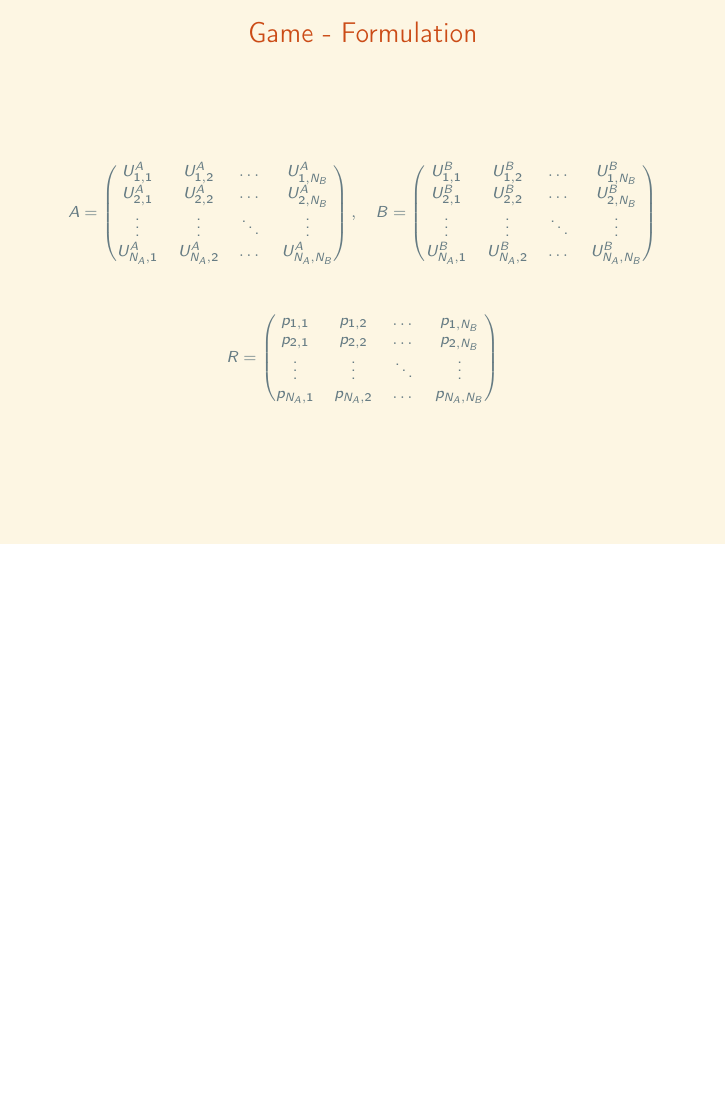
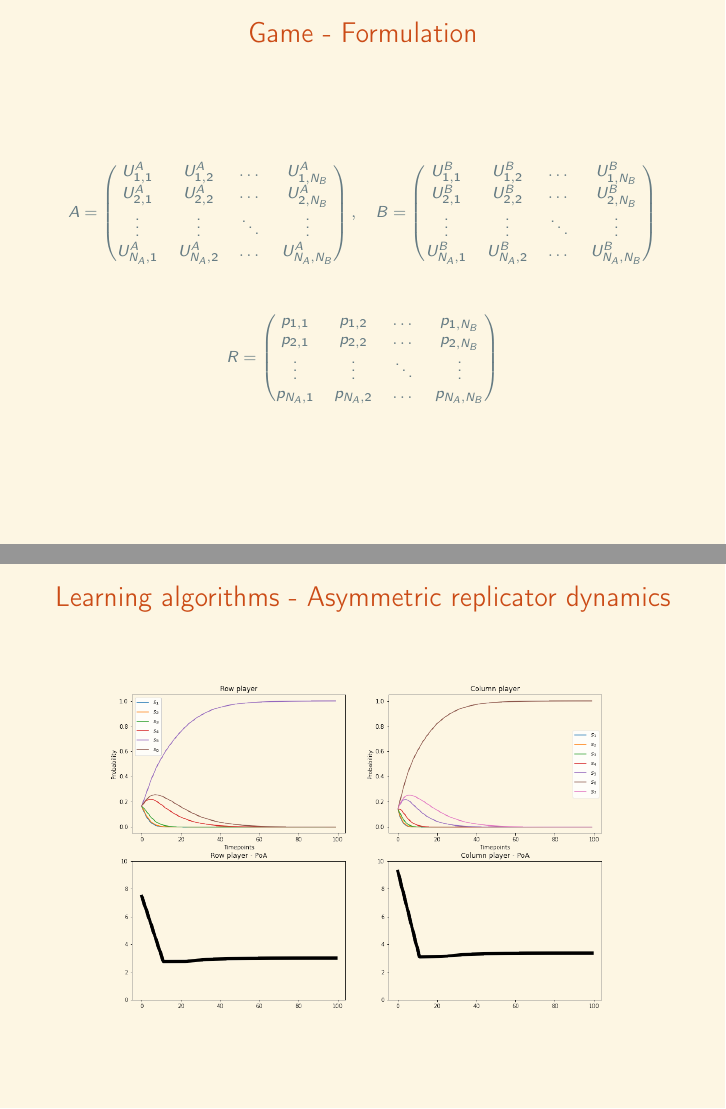
Before and after one commit to MichalisPanayides/Talks, LaTeX slides (EURO2021/main.tex, which reads EURO2021/Frames/8. Learning algorithms/main.tex): page 37 of 37 before the commit and pages 37 and 38 of 39 after it, the two joined at a grey line, the shorter picture padded with empty space. Compiled offline with pdfLaTeX.

Commit message:
Add learning algorithms frames

```diff
--- /dev/null
+++ b/EURO2021/Frames/8. Learning algorithms/main.tex
@@ -0,0 +1,14 @@
+\begin{frame}
+    \frametitle{Learning algorithms - Asymmetric replicator dynamics}
+
+    \includegraphics[scale=0.28]{Bin/ARD_game.png}
+
+\end{frame}
+
+
+\begin{frame}
+    \frametitle{Learning algorithms - Asymmetric replicator dynamics}
+
+    \includegraphics[scale=0.28]{Bin/ARD_penalty_game.png}
+
+\end{frame}
```
Also changed, not shown: EURO2021/main.tex (+1 -1 lines), EURO2021/Bin/ARD_game.png (added), EURO2021/Bin/ARD_penalty_game.png (added), EURO2021/main.pdf.
